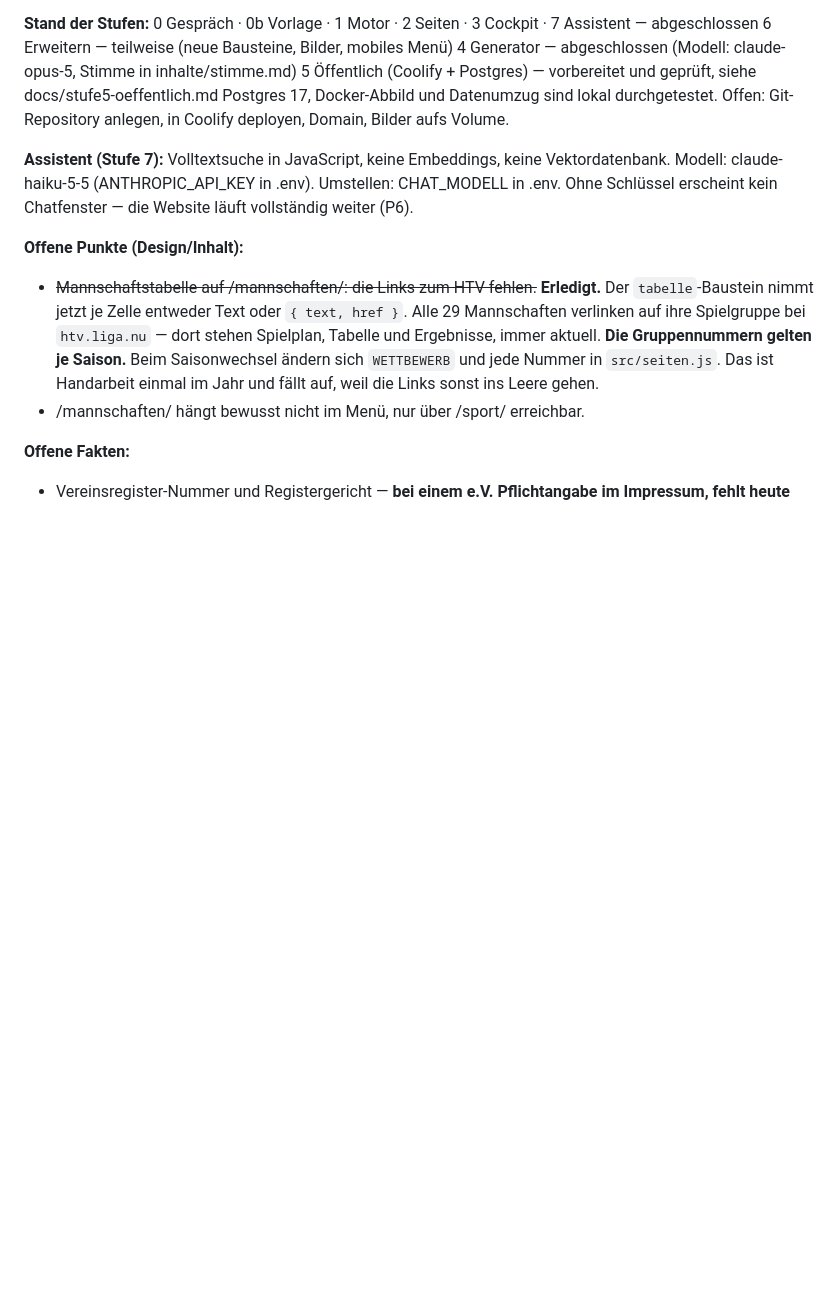
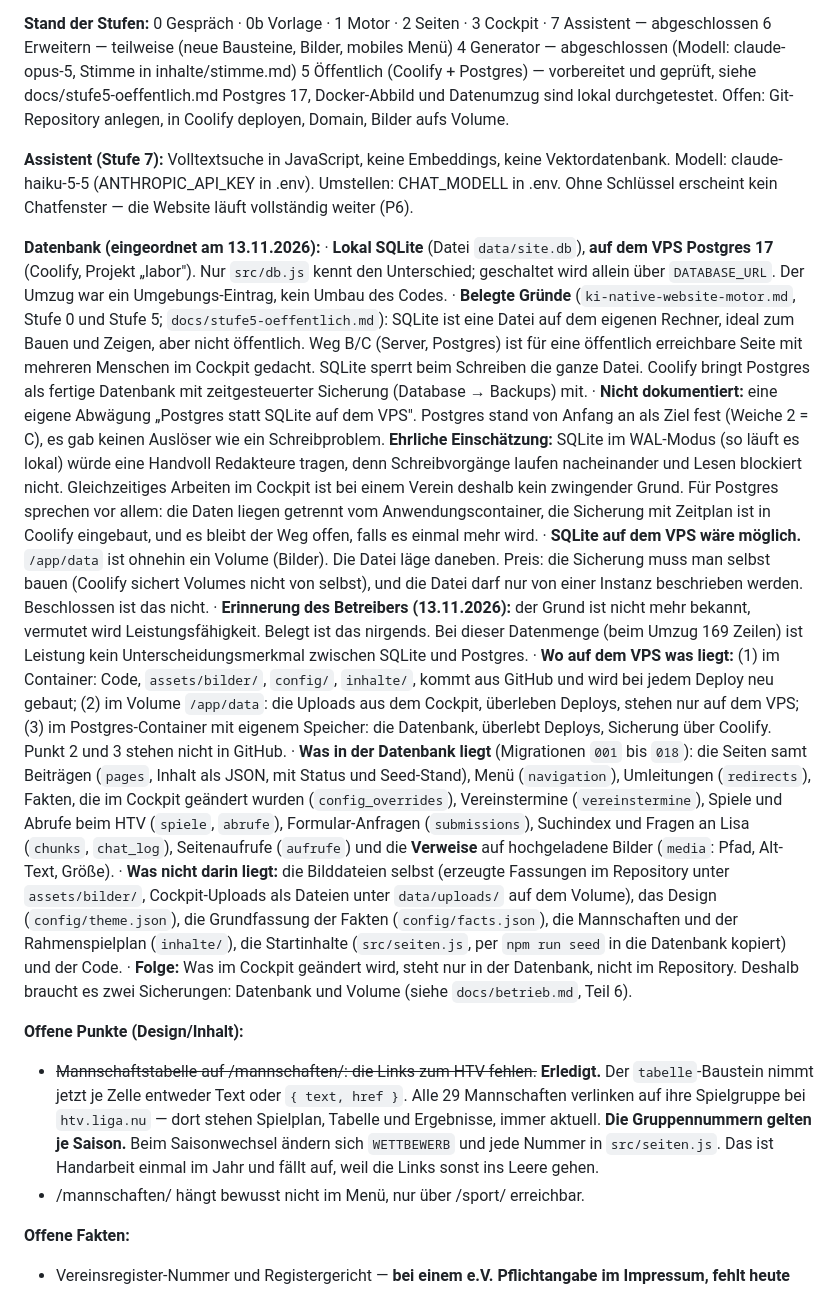
Before and after one commit to WS63/ktc-website, a Markdown page: docs/entscheidungen.md, the part around the change. Rendered like a GitHub page; blank space fills up the shorter version.

Commit message:
Doku: Abschnitt Datenbank (SQLite lokal, Postgres auf dem VPS, was wo liegt)
Co-Authored-By: Claude Sonnet 5.5 <noreply@anthropic.com>

```diff
--- a/docs/entscheidungen.md
+++ b/docs/entscheidungen.md
@@ -48,6 +48,46 @@
   Modell: claude-haiku-5-5 (ANTHROPIC_API_KEY in .env). Umstellen: CHAT_MODELL in .env.
   Ohne Schlüssel erscheint kein Chatfenster — die Website läuft vollständig weiter (P6).
 
+**Datenbank (eingeordnet am 13.11.2026):**
+  · **Lokal SQLite** (Datei `data/site.db`), **auf dem VPS Postgres 17** (Coolify, Projekt „labor").
+    Nur `src/db.js` kennt den Unterschied; geschaltet wird allein über `DATABASE_URL`.
+    Der Umzug war ein Umgebungs-Eintrag, kein Umbau des Codes.
+  · **Belegte Gründe** (`ki-native-website-motor.md`, Stufe 0 und Stufe 5; `docs/stufe5-oeffentlich.md`):
+    SQLite ist eine Datei auf dem eigenen Rechner, ideal zum Bauen und Zeigen, aber nicht öffentlich.
+    Weg B/C (Server, Postgres) ist für eine öffentlich erreichbare Seite mit mehreren Menschen im
+    Cockpit gedacht. SQLite sperrt beim Schreiben die ganze Datei. Coolify bringt Postgres als fertige
+    Datenbank mit zeitgesteuerter Sicherung (Database → Backups) mit.
+  · **Nicht dokumentiert:** eine eigene Abwägung „Postgres statt SQLite auf dem VPS". Postgres stand von
+    Anfang an als Ziel fest (Weiche 2 = C), es gab keinen Auslöser wie ein Schreibproblem.
+    **Ehrliche Einschätzung:** SQLite im WAL-Modus (so läuft es lokal) würde eine Handvoll Redakteure
+    tragen, denn Schreibvorgänge laufen nacheinander und Lesen blockiert nicht. Gleichzeitiges Arbeiten
+    im Cockpit ist bei einem Verein deshalb kein zwingender Grund. Für Postgres sprechen vor allem: die
+    Daten liegen getrennt vom Anwendungscontainer, die Sicherung mit Zeitplan ist in Coolify eingebaut,
+    und es bleibt der Weg offen, falls es einmal mehr wird.
+  · **SQLite auf dem VPS wäre möglich.** `/app/data` ist ohnehin ein Volume (Bilder). Die Datei läge
+    daneben. Preis: die Sicherung muss man selbst bauen (Coolify sichert Volumes nicht von selbst), und
+    die Datei darf nur von einer Instanz beschrieben werden. Beschlossen ist das nicht.
+  · **Erinnerung des Betreibers (13.11.2026):** der Grund ist nicht mehr bekannt, vermutet wird
+    Leistungsfähigkeit. Belegt ist das nirgends. Bei dieser Datenmenge (beim Umzug 169 Zeilen) ist
+    Leistung kein Unterscheidungsmerkmal zwischen SQLite und Postgres.
+  · **Wo auf dem VPS was liegt:** (1) im Container: Code, `assets/bilder/`, `config/`, `inhalte/`,
+    kommt aus GitHub und wird bei jedem Deploy neu gebaut; (2) im Volume `/app/data`: die Uploads aus
+    dem Cockpit, überleben Deploys, stehen nur auf dem VPS; (3) im Postgres-Container mit eigenem
+    Speicher: die Datenbank, überlebt Deploys, Sicherung über Coolify. Punkt 2 und 3 stehen nicht in GitHub.
+  · **Was in der Datenbank liegt** (Migrationen `001` bis `018`): die Seiten samt Beiträgen
+    (`pages`, Inhalt als JSON, mit Status und Seed-Stand), Menü (`navigation`), Umleitungen
+    (`redirects`), Fakten, die im Cockpit geändert wurden (`config_overrides`), Vereinstermine
+    (`vereinstermine`), Spiele und Abrufe beim HTV (`spiele`, `abrufe`), Formular-Anfragen
+    (`submissions`), Suchindex und Fragen an Lisa (`chunks`, `chat_log`), Seitenaufrufe (`aufrufe`) und
+    die **Verweise** auf hochgeladene Bilder (`media`: Pfad, Alt-Text, Größe).
+  · **Was nicht darin liegt:** die Bilddateien selbst (erzeugte Fassungen im Repository unter
+    `assets/bilder/`, Cockpit-Uploads als Dateien unter `data/uploads/` auf dem Volume), das Design
+    (`config/theme.json`), die Grundfassung der Fakten (`config/facts.json`), die Mannschaften und der
+    Rahmenspielplan (`inhalte/`), die Startinhalte (`src/seiten.js`, per `npm run seed` in die Datenbank
+    kopiert) und der Code.
+  · **Folge:** Was im Cockpit geändert wird, steht nur in der Datenbank, nicht im Repository.
+    Deshalb braucht es zwei Sicherungen: Datenbank und Volume (siehe `docs/betrieb.md`, Teil 6).
+
 **Offene Punkte (Design/Inhalt):**
   - ~~Mannschaftstabelle auf /mannschaften/: die Links zum HTV fehlen.~~ **Erledigt.**
     Der `tabelle`-Baustein nimmt jetzt je Zelle entweder Text oder `{ text, href }`.
```
